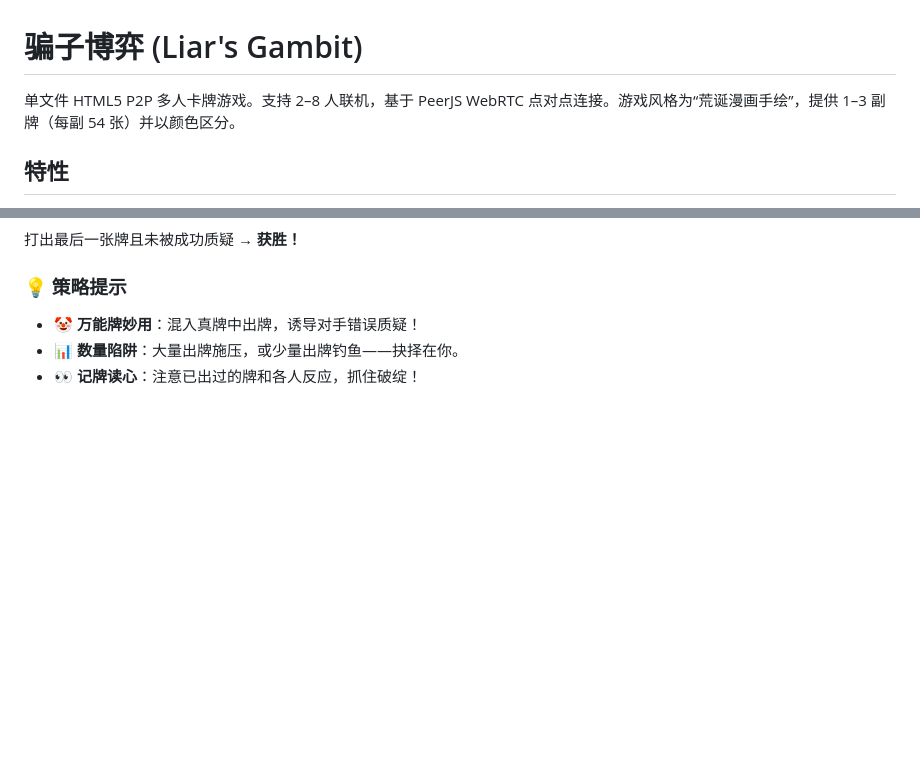
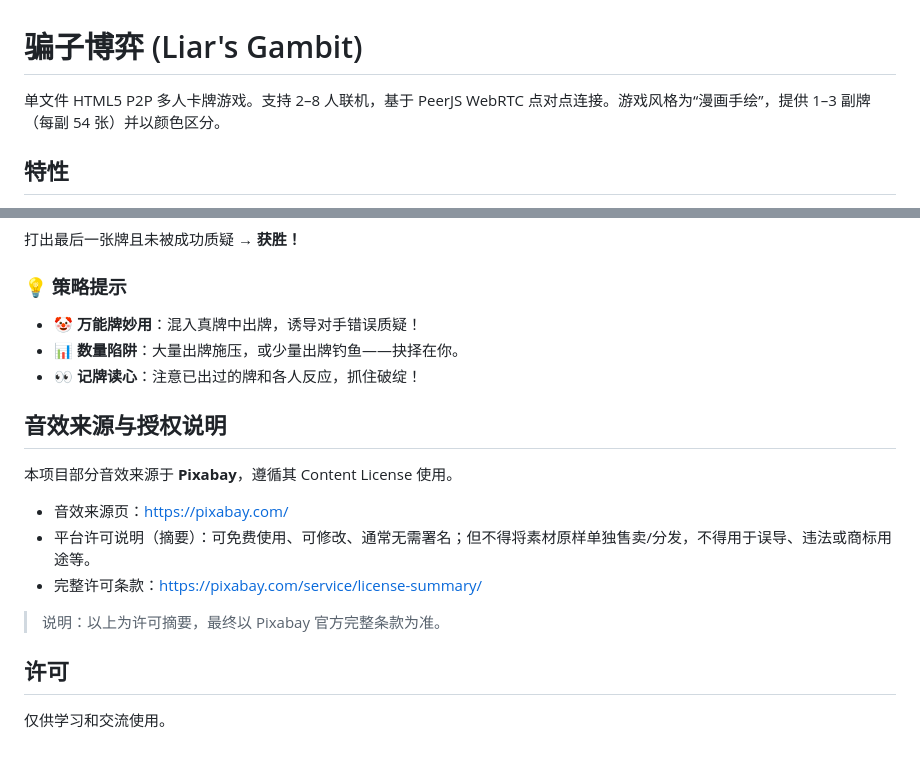
Before and after one commit to lu123bing/liars-gambit, a Markdown page: README.md, 2 parts joined by grey strips. Drawn GitHub-style; blank space fills up the shorter version.

Commit message:
readme uodate

```diff
--- a/README.md
+++ b/README.md
@@ -1,6 +1,6 @@
 # 骗子博弈 (Liar's Gambit)
 
-单文件 HTML5 P2P 多人卡牌游戏。支持 2–8 人联机，基于 PeerJS WebRTC 点对点连接。游戏风格为“荒诞漫画手绘”，提供 1–3 副牌（每副 54 张）并以颜色区分。
+单文件 HTML5 P2P 多人卡牌游戏。支持 2–8 人联机，基于 PeerJS WebRTC 点对点连接。游戏风格为“漫画手绘”，提供 1–3 副牌（每副 54 张）并以颜色区分。
 
 ## 特性
 
@@ -87,3 +99,17 @@
 - **🤡 万能牌妙用**：混入真牌中出牌，诱导对手错误质疑！
 - **📊 数量陷阱**：大量出牌施压，或少量出牌钓鱼——抉择在你。
 - **👀 记牌读心**：注意已出过的牌和各人反应，抓住破绽！
+
+## 音效来源与授权说明
+
+本项目部分音效来源于 **Pixabay**，遵循其 Content License 使用。
+
+- 音效来源页：<https://pixabay.com/>
+- 平台许可说明（摘要）：可免费使用、可修改、通常无需署名；但不得将素材原样单独售卖/分发，不得用于误导、违法或商标用途等。
+- 完整许可条款：<https://pixabay.com/service/license-summary/>
+
+> 说明：以上为许可摘要，最终以 Pixabay 官方完整条款为准。
+
+## 许可
+
+仅供学习和交流使用。
```
Also changed, not shown: other parts of README.md (+15 -3 lines).
